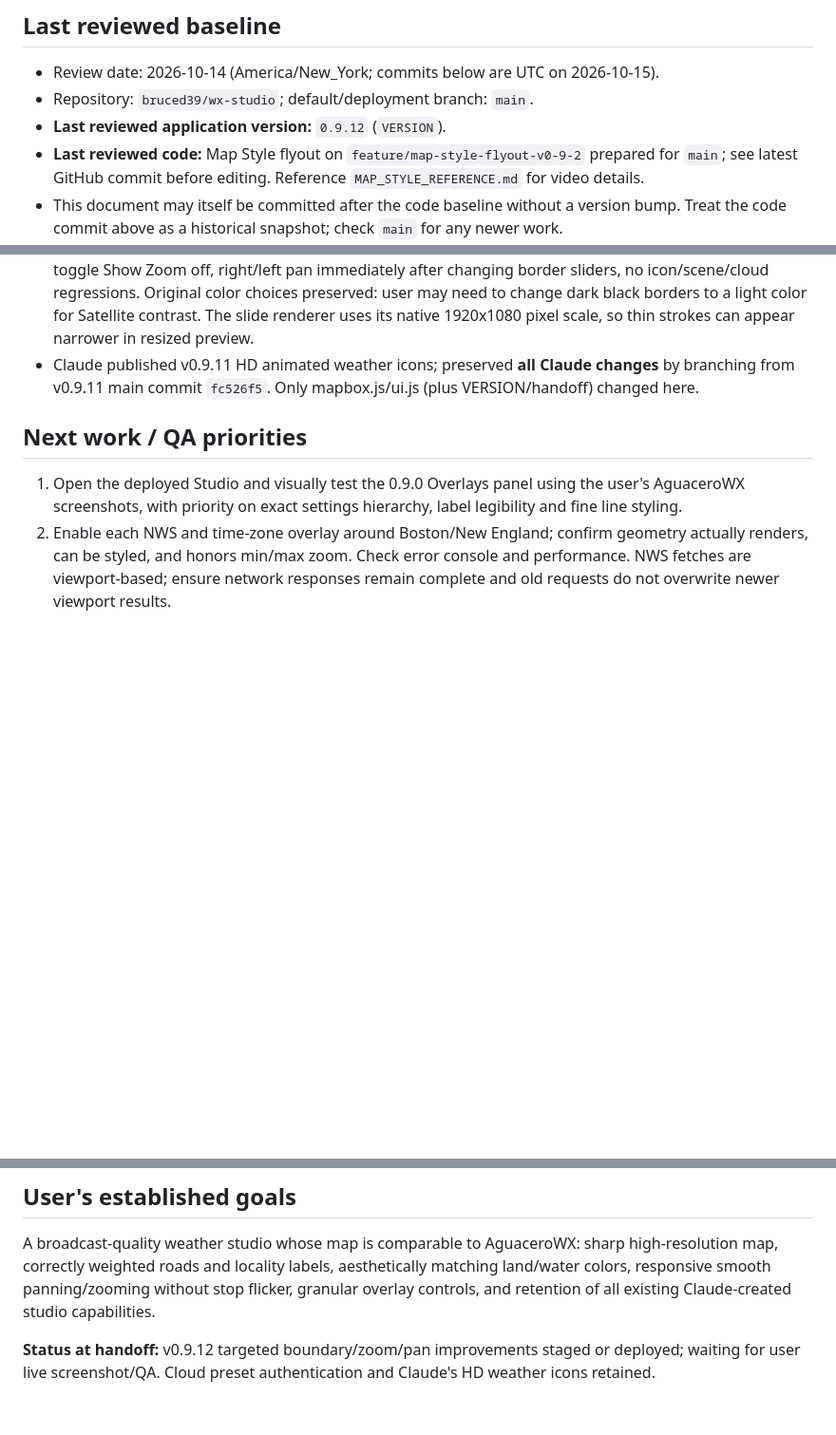
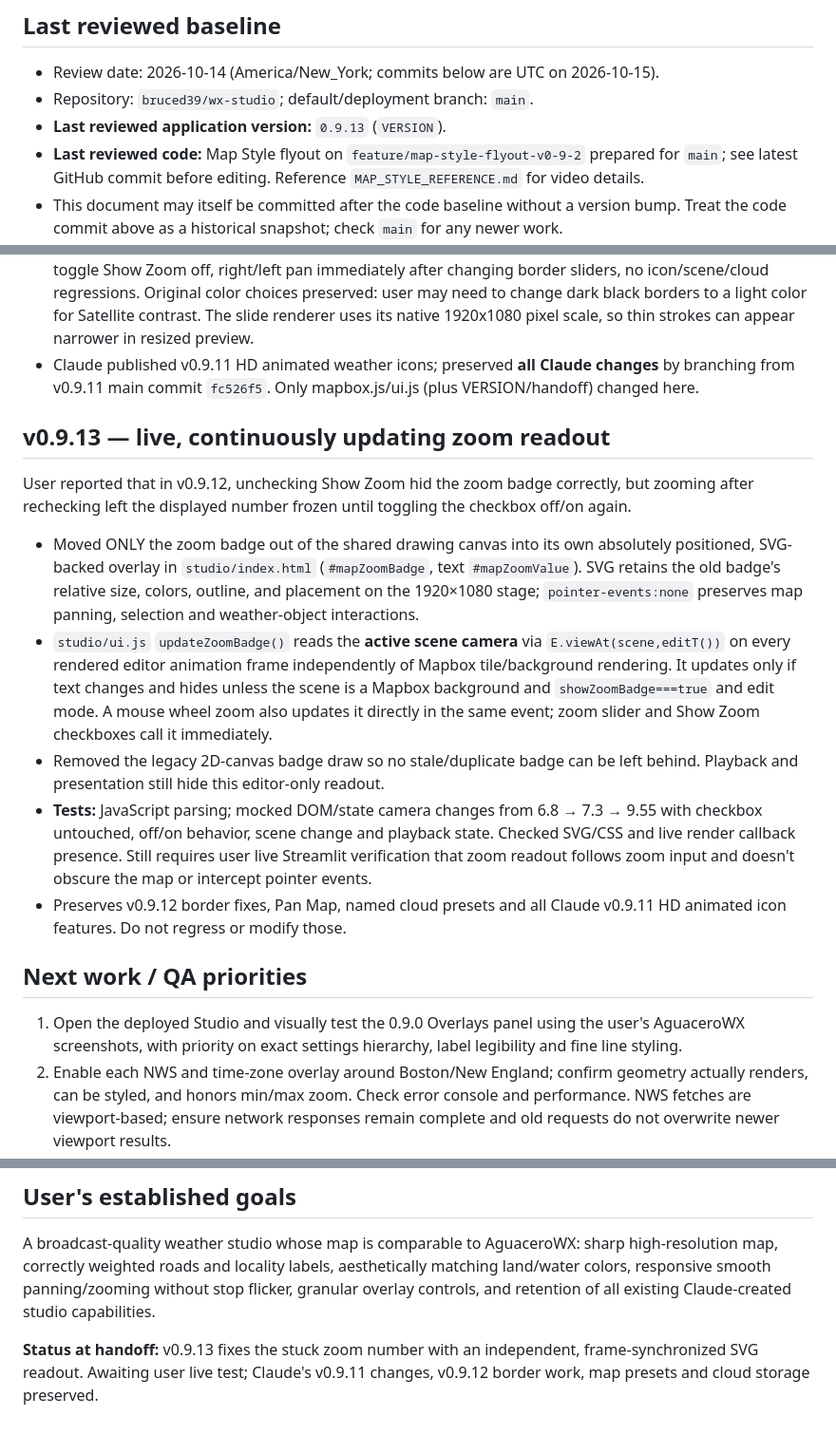
Before and after one commit to bruced39/wx-studio, a Markdown page: AI_HANDOFF.md, 3 parts joined by grey strips. Shown at 95% size. Rendered like a GitHub page; blank space fills up the shorter version.

Commit message:
docs: record continuously updating zoom badge and QA

```diff
--- a/AI_HANDOFF.md
+++ b/AI_HANDOFF.md
@@ -7,7 +7,7 @@
 
 - Review date: 2026-10-14 (America/New_York; commits below are UTC on 2026-10-15).
 - Repository: `bruced39/wx-studio`; default/deployment branch: `main`.
-- **Last reviewed application version:** `0.9.12` (`VERSION`).
+- **Last reviewed application version:** `0.9.13` (`VERSION`).
 - **Last reviewed code:** Map Style flyout on `feature/map-style-flyout-v0-9-2` prepared for `main`; see latest GitHub commit before editing. Reference `MAP_STYLE_REFERENCE.md` for video details.
 - This document may itself be committed after the code baseline without a version bump. Treat the code commit above as a historical snapshot; check `main` for any newer work.
 
@@ -163,6 +163,16 @@ On Oct 15, 2026, user reported that Show Zoom off continued displaying a badge,
 - **Live browser QA required**: dark/custom vs satellite, low/high zoom detail/line colors, county coverage, toggle Show Zoom off, right/left pan immediately after changing border sliders, no icon/scene/cloud regressions. Original color choices preserved: user may need to change dark black borders to a light color for Satellite contrast. The slide renderer uses its native 1920x1080 pixel scale, so thin strokes can appear narrower in resized preview.
 - Claude published v0.9.11 HD animated weather icons; preserved **all Claude changes** by branching from v0.9.11 main commit `fc526f5`. Only mapbox.js/ui.js (plus VERSION/handoff) changed here.
 
+## v0.9.13 — live, continuously updating zoom readout
+
+User reported that in v0.9.12, unchecking Show Zoom hid the zoom badge correctly, but zooming after rechecking left the displayed number frozen until toggling the checkbox off/on again.
+
+- Moved ONLY the zoom badge out of the shared drawing canvas into its own absolutely positioned, SVG-backed overlay in `studio/index.html` (`#mapZoomBadge`, text `#mapZoomValue`). SVG retains the old badge's relative size, colors, outline, and placement on the 1920×1080 stage; `pointer-events:none` preserves map panning, selection and weather-object interactions.
+- `studio/ui.js` `updateZoomBadge()` reads the **active scene camera** via `E.viewAt(scene,editT())` on every rendered editor animation frame independently of Mapbox tile/background rendering. It updates only if text changes and hides unless the scene is a Mapbox background and `showZoomBadge===true` and edit mode. A mouse wheel zoom also updates it directly in the same event; zoom slider and Show Zoom checkboxes call it immediately.
+- Removed the legacy 2D-canvas badge draw so no stale/duplicate badge can be left behind. Playback and presentation still hide this editor-only readout.
+- **Tests:** JavaScript parsing; mocked DOM/state camera changes from 6.8 → 7.3 → 9.55 with checkbox untouched, off/on behavior, scene change and playback state. Checked SVG/CSS and live render callback presence. Still requires user live Streamlit verification that zoom readout follows zoom input and doesn't obscure the map or intercept pointer events.
+- Preserves v0.9.12 border fixes, Pan Map, named cloud presets and all Claude v0.9.11 HD animated icon features. Do not regress or modify those.
+
 ## Next work / QA priorities
 
 1. Open the deployed Studio and visually test the 0.9.0 Overlays panel using the user's AguaceroWX screenshots, with priority on exact settings hierarchy, label legibility and fine line styling.
@@ -194,4 +204,4 @@ On Oct 15, 2026, user reported that Show Zoom off continued displaying a badge,
 
 A broadcast-quality weather studio whose map is comparable to AguaceroWX: sharp high-resolution map, correctly weighted roads and locality labels, aesthetically matching land/water colors, responsive smooth panning/zooming without stop flicker, granular overlay controls, and retention of all existing Claude-created studio capabilities.
 
-**Status at handoff:** v0.9.12 targeted boundary/zoom/pan improvements staged or deployed; waiting for user live screenshot/QA. Cloud preset authentication and Claude's HD weather icons retained.
+**Status at handoff:** v0.9.13 fixes the stuck zoom number with an independent, frame-synchronized SVG readout. Awaiting user live test; Claude's v0.9.11 changes, v0.9.12 border work, map presets and cloud storage preserved.
```
